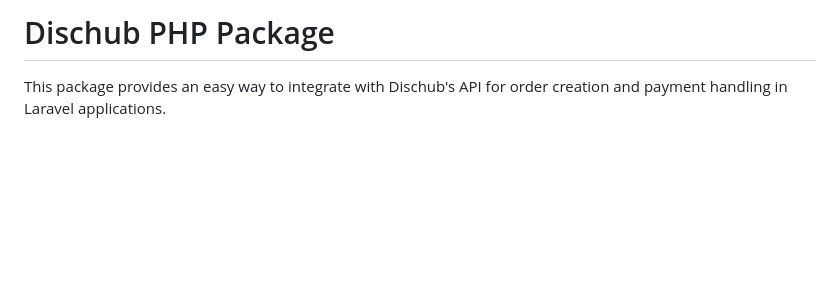
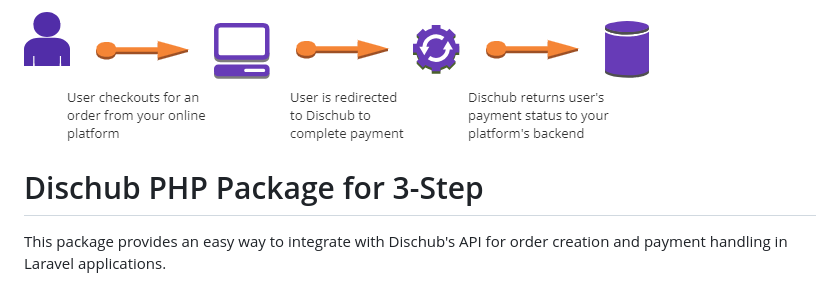
Before and after one commit to Ngoni-Sendama/dischub-php, a Markdown page: README.md, the part around the change. Drawn GitHub-style; pictures changed too: 3step.png (added); blank space fills up the shorter version.

```diff
--- a/README.md
+++ b/README.md
@@ -1,4 +1,5 @@
-# Dischub PHP Package
+![Image](3step.png "3-step-image")
+# Dischub PHP Package for 3-Step
 
 This package provides an easy way to integrate with Dischub's API for order creation and payment handling in Laravel applications.
 
```
Also changed, not shown: 1 other file.
